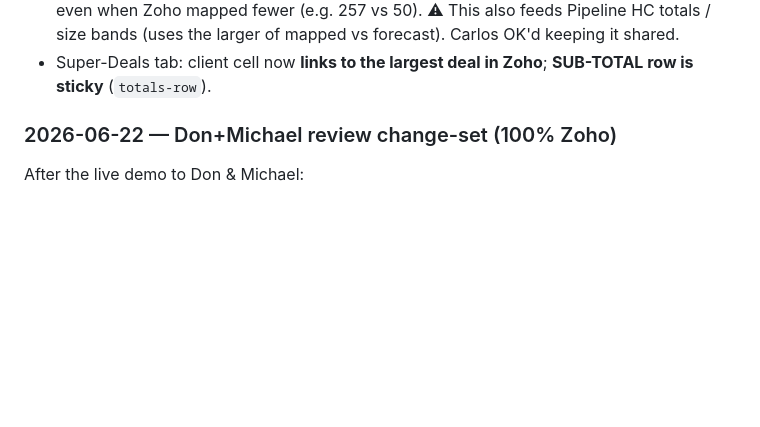
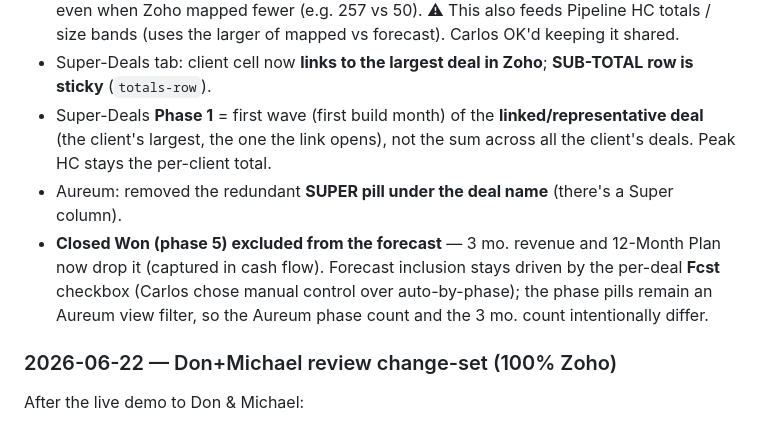
Before and after one commit to carlosrincon-aspen/aspenview-bde-forecast, a Markdown page: Bde.md, the part around the change. Rendered like a GitHub page; blank space fills up the shorter version.

Commit message:
Changelog: Phase 1 = linked deal, SUPER pill removed, Closed Won excluded from forecast
Co-Authored-By: Claude Opus 4.8 <noreply@anthropic.com>

```diff
--- a/Bde.md
+++ b/Bde.md
@@ -243,6 +243,9 @@ Carlos change-set after the morning review:
 - **Fcst HC is now an editable, independent field** (renamed from Total HC): Don types the total he forecasts; it is NOT tied to the monthly cells. The **⇶ Spread** modal defaults to that total and distributes it across the phases/months. `updateForecastHC()` only stores `d.totalHC`. (Editing a month cell directly still re-syncs totalHC to the sum — the one "anchored" path.)
 - **Super-Deal rule fixed**: `dealHcForRollup()` / `isSuperDeal()` now take **`max(zoho_totalHC, monthly build, totalHC)`** instead of Zoho-first — so a deal Don forecasts at 100+ counts even when Zoho mapped fewer (e.g. 257 vs 50). ⚠ This also feeds Pipeline HC totals / size bands (uses the larger of mapped vs forecast). Carlos OK'd keeping it shared.
 - Super-Deals tab: client cell now **links to the largest deal in Zoho**; **SUB-TOTAL row is sticky** (`totals-row`).
+- Super-Deals **Phase 1** = first wave (first build month) of the **linked/representative deal** (the client's largest, the one the link opens), not the sum across all the client's deals. Peak HC stays the per-client total.
+- Aureum: removed the redundant **SUPER pill under the deal name** (there's a Super column).
+- **Closed Won (phase 5) excluded from the forecast** — 3 mo. revenue and 12-Month Plan now drop it (captured in cash flow). Forecast inclusion stays driven by the per-deal **Fcst** checkbox (Carlos chose manual control over auto-by-phase); the phase pills remain an Aureum view filter, so the Aureum phase count and the 3 mo. count intentionally differ.
 
 ### 2026-06-22 — Don+Michael review change-set (100% Zoho)
 After the live demo to Don & Michael:
```
